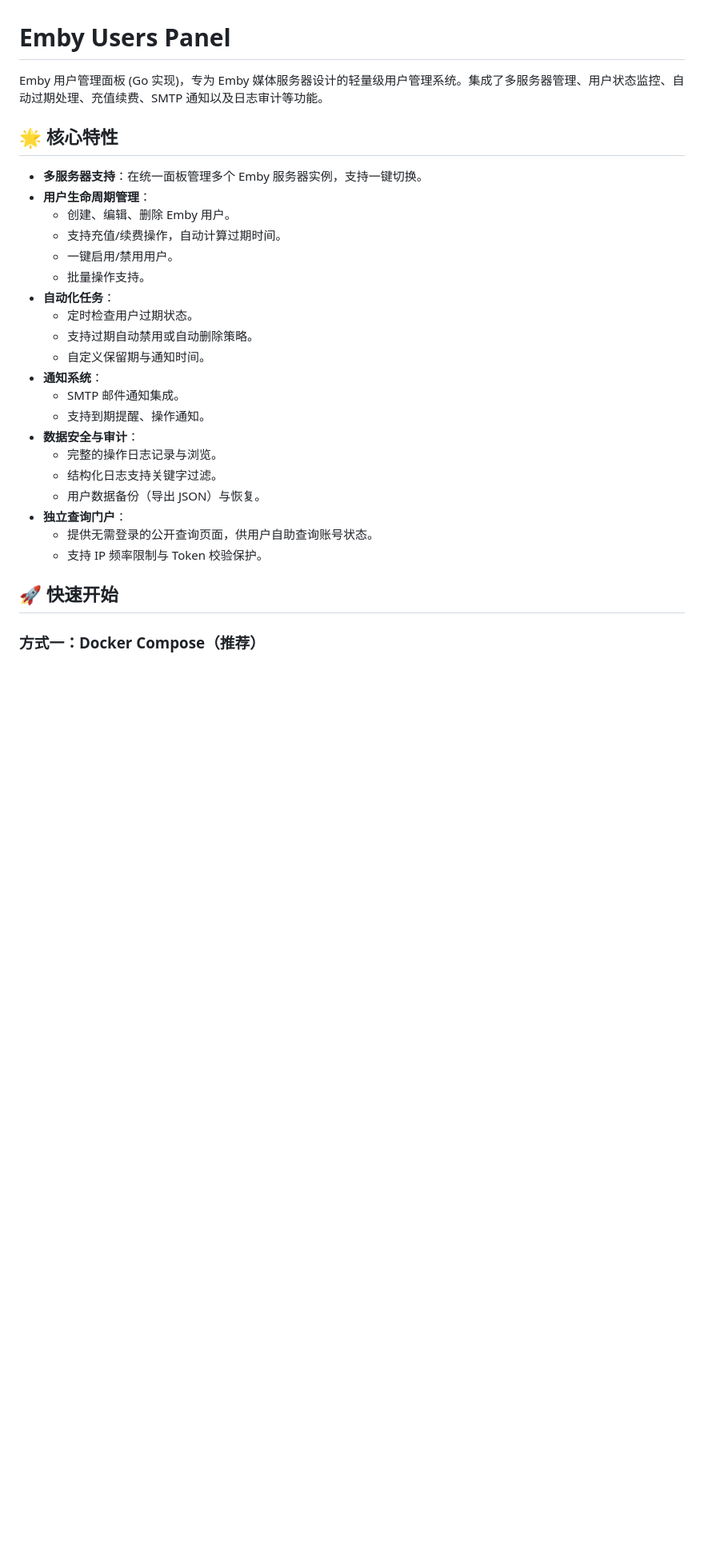
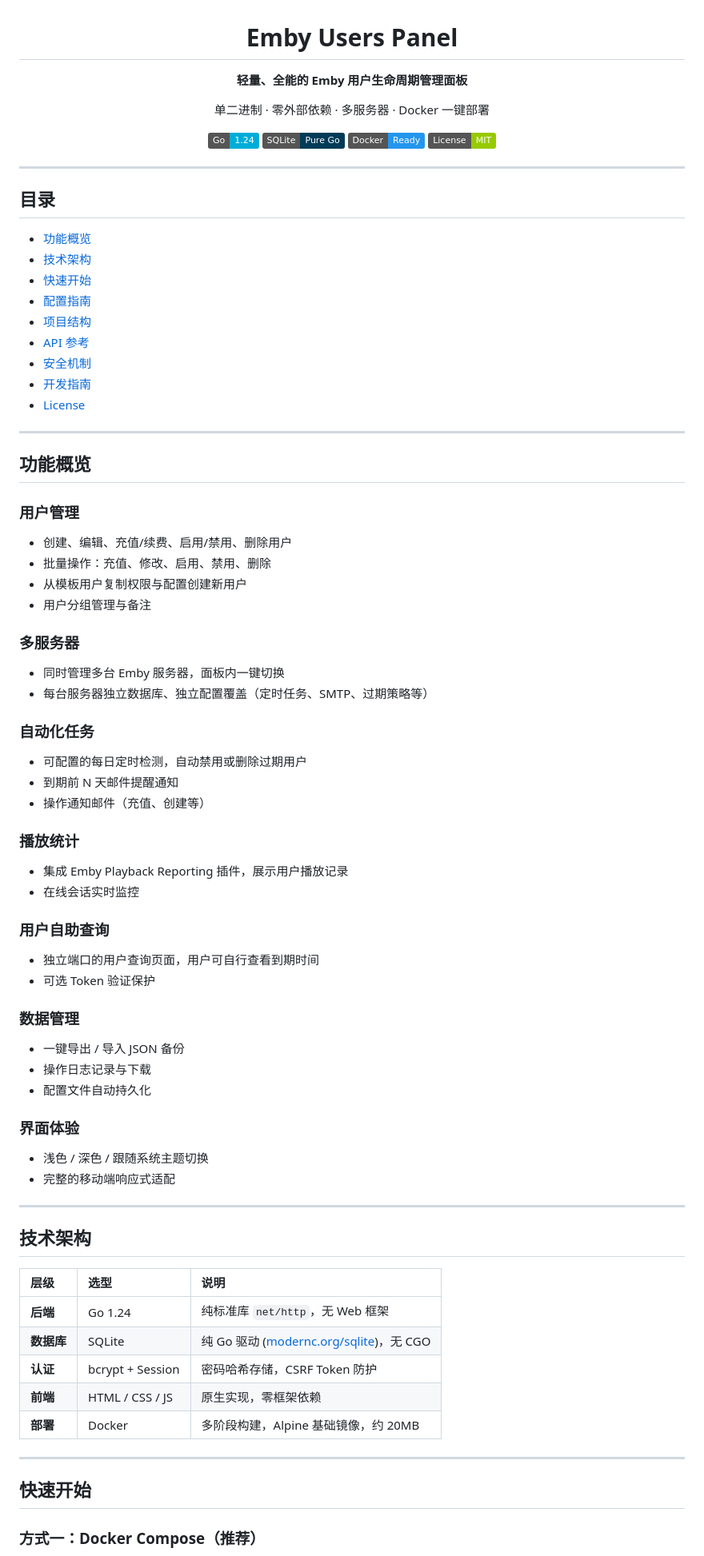
Before and after one commit to GitYuA/EmbyUsersPlane, a Markdown page: README.md, the part around one of its changes. Shown at 80% size. GitHub-like rendering; badges without logos; blank space fills up the shorter version.

```diff
--- a/README.md
+++ b/README.md
@@ -1,31 +3,81 @@
 # Emby Users Panel
 
-Emby 用户管理面板 (Go 实现)，专为 Emby 媒体服务器设计的轻量级用户管理系统。集成了多服务器管理、用户状态监控、自动过期处理、充值续费、SMTP 通知以及日志审计等功能。
+**轻量、全能的 Emby 用户生命周期管理面板**
 
-## 🌟 核心特性
+单二进制 · 零外部依赖 · 多服务器 · Docker 一键部署
 
-- **多服务器支持**：在统一面板管理多个 Emby 服务器实例，支持一键切换。
-- **用户生命周期管理**：
-  - 创建、编辑、删除 Emby 用户。
-  - 支持充值/续费操作，自动计算过期时间。
-  - 一键启用/禁用用户。
-  - 批量操作支持。
-- **自动化任务**：
-  - 定时检查用户过期状态。
-  - 支持过期自动禁用或自动删除策略。
-  - 自定义保留期与通知时间。
-- **通知系统**：
-  - SMTP 邮件通知集成。
-  - 支持到期提醒、操作通知。
-- **数据安全与审计**：
-  - 完整的操作日志记录与浏览。
-  - 结构化日志支持关键字过滤。
-  - 用户数据备份（导出 JSON）与恢复。
-- **独立查询门户**：
-  - 提供无需登录的公开查询页面，供用户自助查询账号状态。
-  - 支持 IP 频率限制与 Token 校验保护。
+![Go](https://img.shields.io/badge/Go-1.24-00ADD8?logo=go&logoColor=white)
+![SQLite](https://img.shields.io/badge/SQLite-Pure_Go-003B57?logo=sqlite&logoColor=white)
+![Docker](https://img.shields.io/badge/Docker-Ready-2496ED?logo=docker&logoColor=white)
+![License](https://img.shields.io/badge/License-MIT-green)
 
-## 🚀 快速开始
+</div>
+
+---
+
+## 目录
+
+- [功能概览](#功能概览)
+- [技术架构](#技术架构)
+- [快速开始](#快速开始)
+- [配置指南](#配置指南)
+- [项目结构](#项目结构)
+- [API 参考](#api-参考)
+- [安全机制](#安全机制)
+- [开发指南](#开发指南)
+- [License](#license)
+
+---
+
+## 功能概览
+
+### 用户管理
+- 创建、编辑、充值/续费、启用/禁用、删除用户
+- 批量操作：充值、修改、启用、禁用、删除
+- 从模板用户复制权限与配置创建新用户
+- 用户分组管理与备注
+
+### 多服务器
+- 同时管理多台 Emby 服务器，面板内一键切换
+- 每台服务器独立数据库、独立配置覆盖（定时任务、SMTP、过期策略等）
+
+### 自动化任务
+- 可配置的每日定时检测，自动禁用或删除过期用户
+- 到期前 N 天邮件提醒通知
+- 操作通知邮件（充值、创建等）
+
+### 播放统计
+- 集成 Emby Playback Reporting 插件，展示用户播放记录
+- 在线会话实时监控
+
+### 用户自助查询
+- 独立端口的用户查询页面，用户可自行查看到期时间
+- 可选 Token 验证保护
+
+### 数据管理
+- 一键导出 / 导入 JSON 备份
+- 操作日志记录与下载
+- 配置文件自动持久化
+
+### 界面体验
+- 浅色 / 深色 / 跟随系统主题切换
+- 完整的移动端响应式适配
+
+---
+
+## 技术架构
+
+| 层级 | 选型 | 说明 |
+|:-----|:-----|:-----|
+| **后端** | Go 1.24 | 纯标准库 `net/http`，无 Web 框架 |
+| **数据库** | SQLite | 纯 Go 驱动 ([modernc.org/sqlite](https://pkg.go.dev/modernc.org/sqlite))，无 CGO |
+| **认证** | bcrypt + Session | 密码哈希存储，CSRF Token 防护 |
+| **前端** | HTML / CSS / JS | 原生实现，零框架依赖 |
+| **部署** | Docker | 多阶段构建，Alpine 基础镜像，约 20MB |
+
+---
+
+## 快速开始
 
 ### 方式一：Docker Compose（推荐）
 
```
Also changed, not shown: other parts of README.md (+170 -95 lines).
